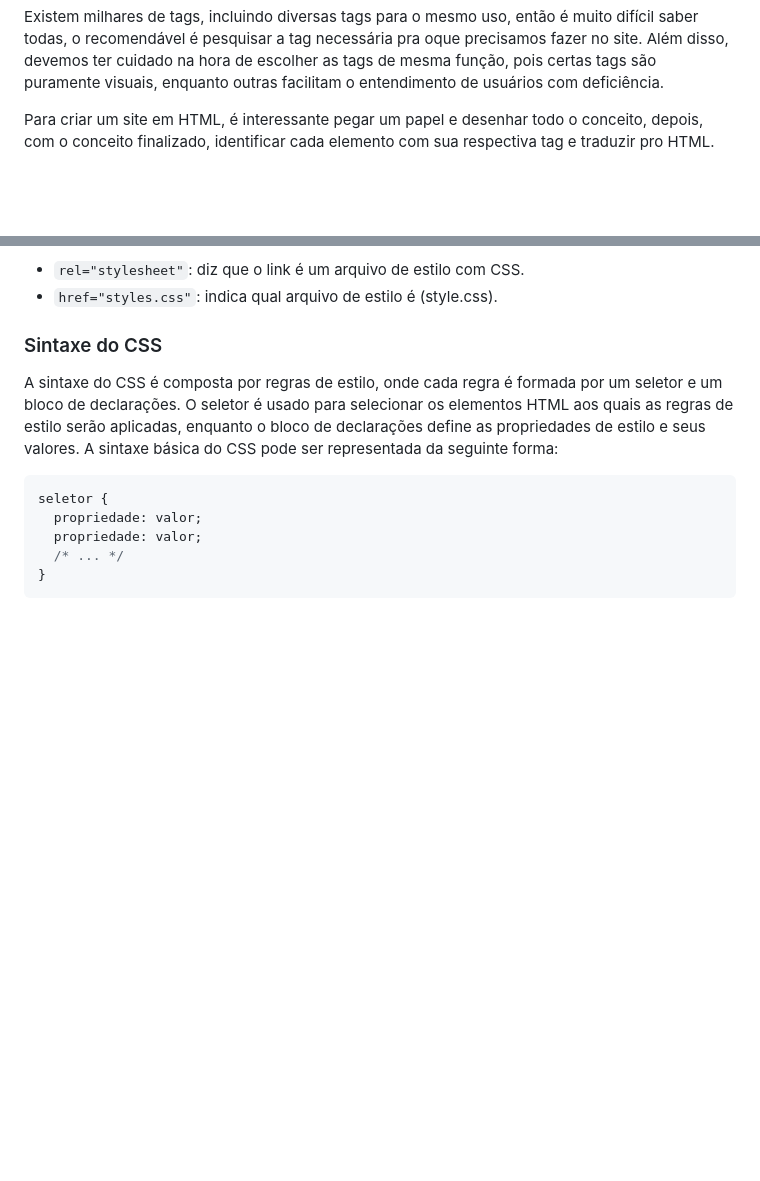
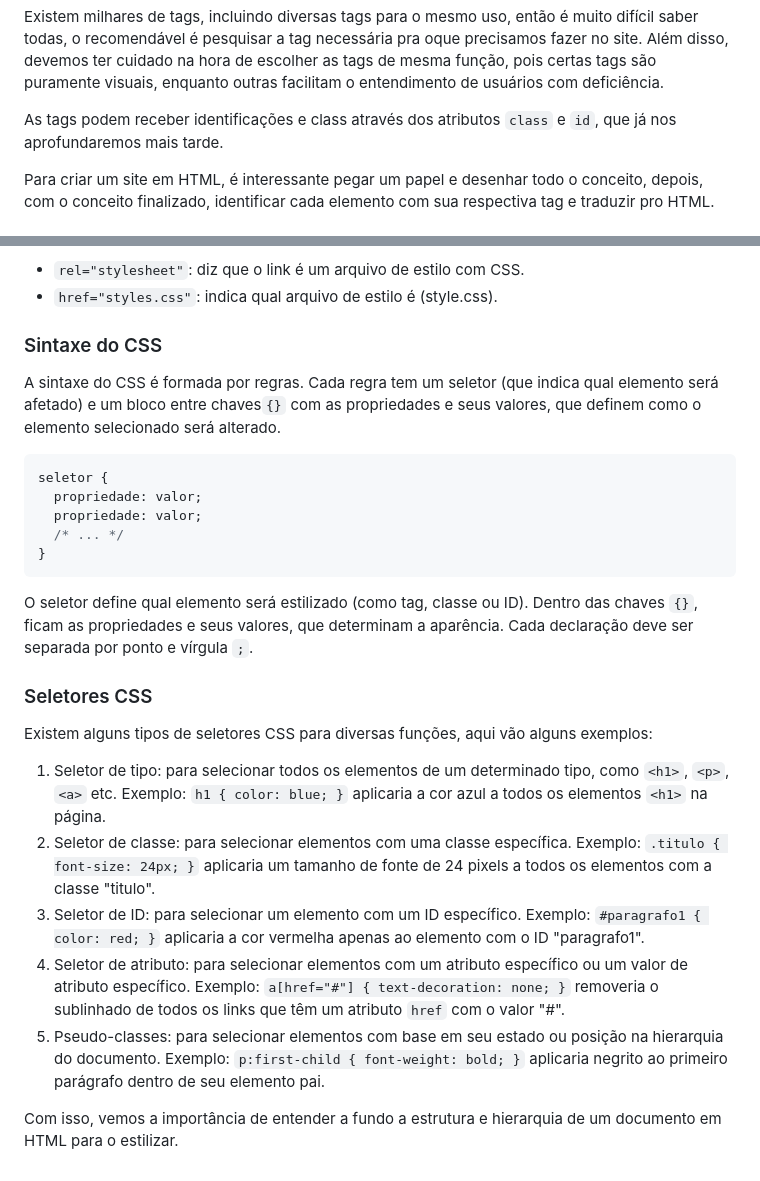
Before and after one commit to arthurbilk/garatujas, a Markdown page: tutorial-html-css.md, 2 parts joined by grey strips. Rendered like a GitHub page; blank space fills up the shorter version.

````diff
--- a/tutorial-html-css.md
+++ b/tutorial-html-css.md
@@ -20,6 +20,8 @@ Alguns exemplos de tag são:
    - ```strong```: deixar em negrito.
 
 Existem milhares de tags, incluindo diversas tags para o mesmo uso, então é muito difícil saber todas, o recomendável é pesquisar a tag necessária pra oque precisamos fazer no site. Além disso, devemos ter cuidado na hora de escolher as tags de mesma função, pois certas tags são puramente visuais, enquanto outras facilitam o entendimento de usuários com deficiência.
+
+As tags podem receber identificações e class através dos atributos ```class``` e ```id```, que já nos aprofundaremos mais tarde.
 
 Para criar um site em HTML, é interessante pegar um papel e desenhar todo o conceito, depois, com o conceito finalizado, identificar cada elemento com sua respectiva tag e traduzir pro HTML.
 
@@ -104,7 +106,7 @@ Nesse exemplo vemos um arquivo HTML básico, com apenas uma diferença (além da
 
 ### Sintaxe do CSS
 
-A sintaxe do CSS é composta por regras de estilo, onde cada regra é formada por um seletor e um bloco de declarações. O seletor é usado para selecionar os elementos HTML aos quais as regras de estilo serão aplicadas, enquanto o bloco de declarações define as propriedades de estilo e seus valores. A sintaxe básica do CSS pode ser representada da seguinte forma:
+A sintaxe do CSS é formada por regras. Cada regra tem um seletor (que indica qual elemento será afetado) e um bloco entre chaves```{}``` com as propriedades e seus valores, que definem como o elemento selecionado será alterado.
 
 ```css
 seletor {
@@ -113,3 +115,17 @@ seletor {
   /* ... */
 }
 ```
+
+O seletor define qual elemento será estilizado (como tag, classe ou ID). Dentro das chaves `{}`, ficam as propriedades e seus valores, que determinam a aparência. Cada declaração deve ser separada por ponto e vírgula `;`.
+
+### Seletores CSS
+
+Existem alguns tipos de seletores CSS para diversas funções, aqui vão alguns exemplos:
+
+1. Seletor de tipo: para selecionar todos os elementos de um determinado tipo, como `<h1>`, `<p>`, `<a>` etc. Exemplo: `h1 { color: blue; }` aplicaria a cor azul a todos os elementos `<h1>` na página.
+2. Seletor de classe: para selecionar elementos com uma classe específica. Exemplo: `.titulo { font-size: 24px; }` aplicaria um tamanho de fonte de 24 pixels a todos os elementos com a classe "titulo".
+3. Seletor de ID: para selecionar um elemento com um ID específico. Exemplo: `#paragrafo1 { color: red; }` aplicaria a cor vermelha apenas ao elemento com o ID "paragrafo1".
+4. Seletor de atributo: para selecionar elementos com um atributo específico ou um valor de atributo específico. Exemplo: `a[href="#"] { text-decoration: none; }` removeria o sublinhado de todos os links que têm um atributo `href` com o valor "#".
+5. Pseudo-classes: para selecionar elementos com base em seu estado ou posição na hierarquia do documento. Exemplo: `p:first-child { font-weight: bold; }` aplicaria negrito ao primeiro parágrafo dentro de seu elemento pai.
+
+Com isso, vemos a importância de entender a fundo a estrutura e hierarquia de um documento em HTML para o estilizar.
````
